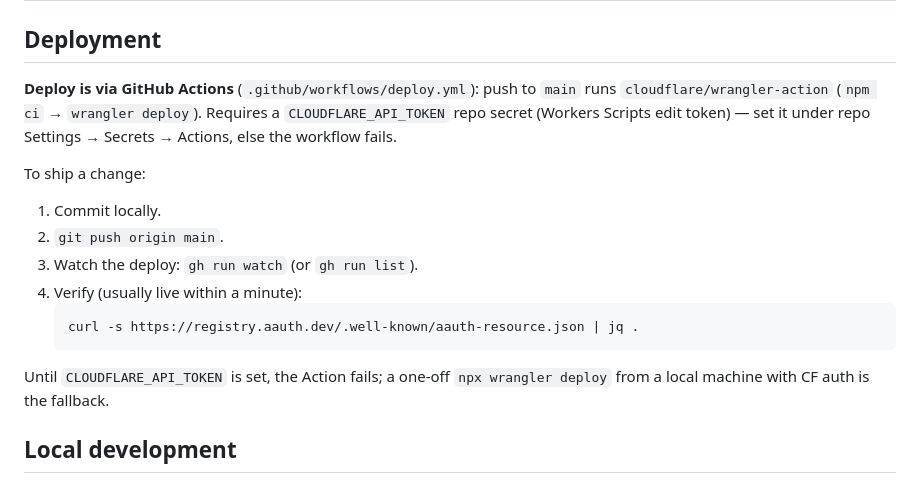
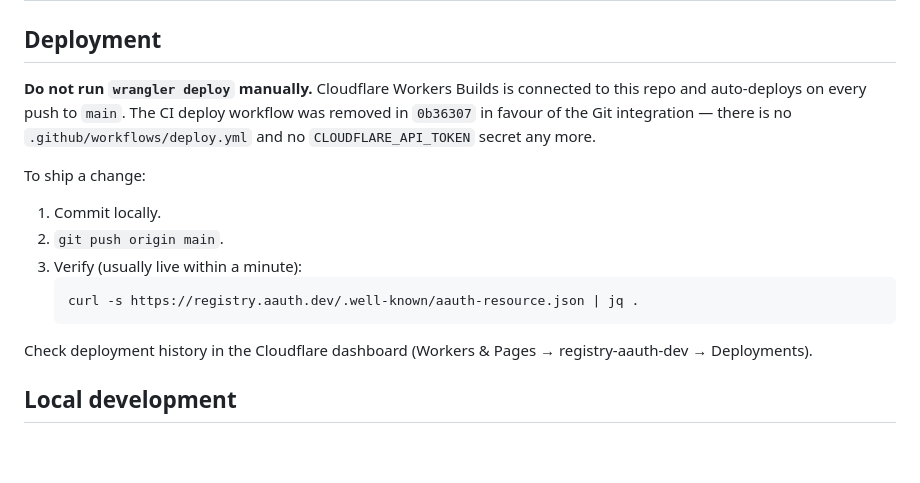
Before and after one commit to aauth-dev/registry, a Markdown page: CLAUDE.md, the part around the change. Drawn GitHub-style; blank space fills up the shorter version.

Commit message:
Fix stale deploy instructions in CLAUDE.md
The CI deploy workflow was removed in 0b36307 in favour of the
Cloudflare Git integration, but CLAUDE.md still described a GitHub
Actions deploy and a CLOUDFLARE_API_TOKEN secret that no longer exists.
Matches README.md and the other connected-repo workers.

Co-Authored-By: Claude Opus 5 (1M context) <noreply@anthropic.com>
Claude-Session: https://claude.ai/code/session_01MCxtSbMp2KdNXuFcFJATc4

````diff
--- a/CLAUDE.md
+++ b/CLAUDE.md
@@ -2,24 +2,23 @@
 
 ## Deployment
 
-**Deploy is via GitHub Actions** (`.github/workflows/deploy.yml`):
-push to `main` runs `cloudflare/wrangler-action` (`npm ci` → `wrangler
-deploy`). Requires a `CLOUDFLARE_API_TOKEN` repo secret (Workers Scripts
-edit token) — set it under repo Settings → Secrets → Actions, else the
-workflow fails.
+**Do not run `wrangler deploy` manually.** Cloudflare Workers Builds is
+connected to this repo and auto-deploys on every push to `main`. The CI
+deploy workflow was removed in `0b36307` in favour of the Git
+integration — there is no `.github/workflows/deploy.yml` and no
+`CLOUDFLARE_API_TOKEN` secret any more.
 
 To ship a change:
 
 1. Commit locally.
 2. `git push origin main`.
-3. Watch the deploy: `gh run watch` (or `gh run list`).
-4. Verify (usually live within a minute):
+3. Verify (usually live within a minute):
    ```bash
    curl -s https://registry.aauth.dev/.well-known/aauth-resource.json | jq .
    ```
 
-Until `CLOUDFLARE_API_TOKEN` is set, the Action fails; a one-off
-`npx wrangler deploy` from a local machine with CF auth is the fallback.
+Check deployment history in the Cloudflare dashboard (Workers & Pages →
+registry-aauth-dev → Deployments).
 
 ## Local development
 
````
